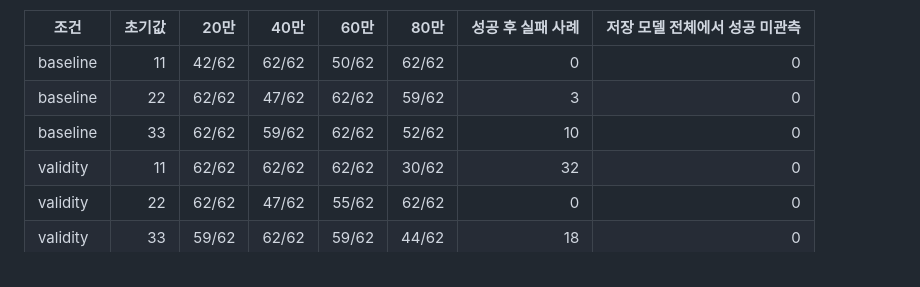
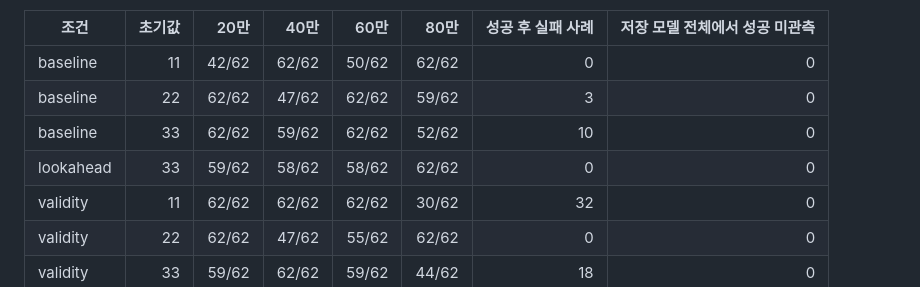
Before and after one commit to jy02sung/Artificial-Intelligence-and-Control-for-Autonomous-Driving, a Markdown page: docs/experiments/ic-navigation-clarity.md, the part around the change. Drawn GitHub-style.

Commit message:
Record parallel intermediate-checkpoint audit

```diff
--- a/docs/experiments/ic-navigation-clarity.md
+++ b/docs/experiments/ic-navigation-clarity.md
@@ -201,6 +201,7 @@
 | baseline | 11 | 42/62 | 62/62 | 50/62 | 62/62 | 0 | 0 |
 | baseline | 22 | 62/62 | 47/62 | 62/62 | 59/62 | 3 | 0 |
 | baseline | 33 | 62/62 | 59/62 | 62/62 | 52/62 | 10 | 0 |
+| lookahead | 33 | 59/62 | 58/62 | 58/62 | 62/62 | 0 | 0 |
 | validity | 11 | 62/62 | 62/62 | 62/62 | 30/62 | 32 | 0 |
 | validity | 22 | 62/62 | 47/62 | 55/62 | 62/62 | 0 | 0 |
 | validity | 33 | 59/62 | 62/62 | 59/62 | 44/62 | 18 | 0 |
```
